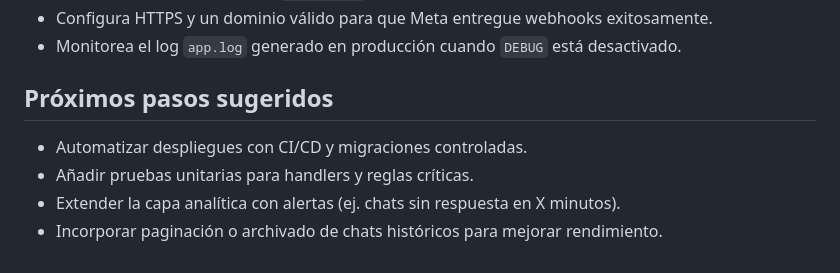
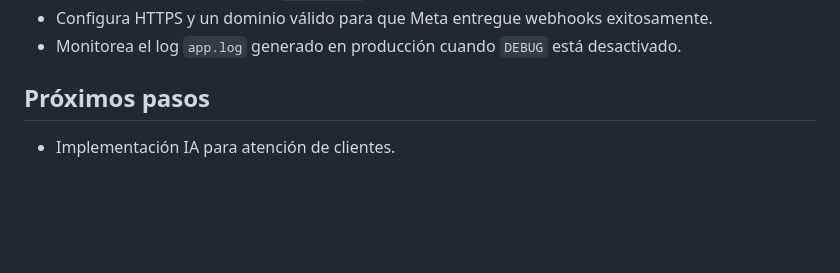
Before and after one commit to SantiagoCTB/whatsapp_ia, a Markdown page: README.md, the part around the change. Drawn GitHub-style; blank space fills up the shorter version.

```diff
--- a/README.md
+++ b/README.md
@@ -170,8 +170,5 @@ Recuerda proporcionar un `.env` con todas las variables y exponer MySQL (por eje
 - Configura HTTPS y un dominio válido para que Meta entregue webhooks exitosamente.
 - Monitorea el log `app.log` generado en producción cuando `DEBUG` está desactivado.
 
-## Próximos pasos sugeridos
-- Automatizar despliegues con CI/CD y migraciones controladas.
-- Añadir pruebas unitarias para handlers y reglas críticas.
-- Extender la capa analítica con alertas (ej. chats sin respuesta en X minutos).
-- Incorporar paginación o archivado de chats históricos para mejorar rendimiento.
+## Próximos pasos
+- Implementación IA para atención de clientes.
```
